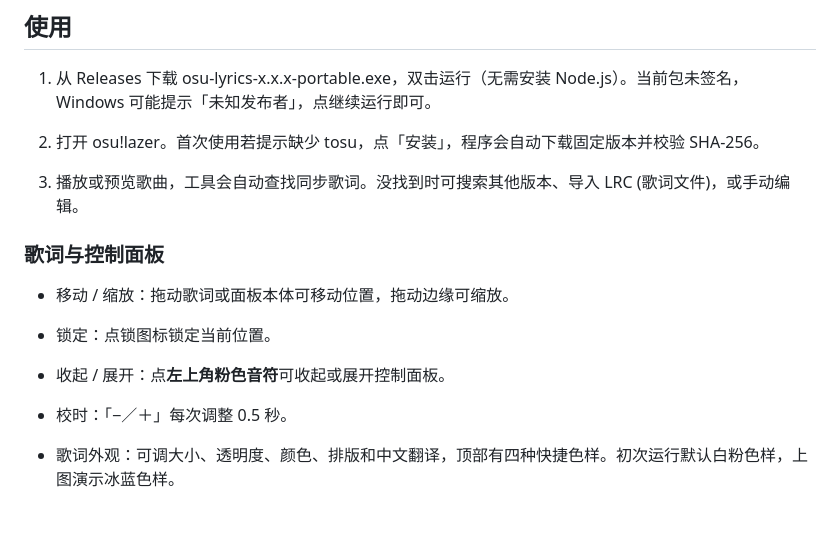
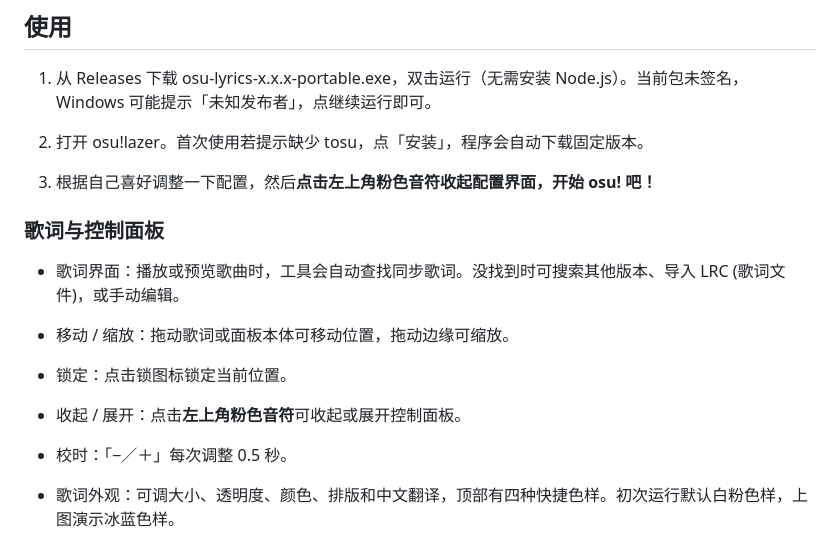
Before and after one commit to Meredith2328/osulyrics, a Markdown page: README.md, the part around the change. Rendered like a GitHub page; blank space fills up the shorter version.

Commit message:
Refine usage instructions and lyrics interface details
Updated instructions for using osu-lyrics and improved clarity in the lyrics interface section.

```diff
--- a/README.md
+++ b/README.md
@@ -14,17 +14,19 @@
 
 1. 从 Releases 下载 osu-lyrics-x.x.x-portable.exe，双击运行（无需安装 Node.js）。当前包未签名，Windows 可能提示「未知发布者」，点继续运行即可。
 
-2. 打开 osu!lazer。首次使用若提示缺少 tosu，点「安装」，程序会自动下载固定版本并校验 SHA-256。
+2. 打开 osu!lazer。首次使用若提示缺少 tosu，点「安装」，程序会自动下载固定版本。
 
-3. 播放或预览歌曲，工具会自动查找同步歌词。没找到时可搜索其他版本、导入 LRC (歌词文件)，或手动编辑。
+3. 根据自己喜好调整一下配置，然后**点击左上角粉色音符收起配置界面，开始 osu! 吧！**
 
 ### 歌词与控制面板
 
+- 歌词界面：播放或预览歌曲时，工具会自动查找同步歌词。没找到时可搜索其他版本、导入 LRC (歌词文件)，或手动编辑。
+
 - 移动 / 缩放：拖动歌词或面板本体可移动位置，拖动边缘可缩放。
 
-- 锁定：点锁图标锁定当前位置。
+- 锁定：点击锁图标锁定当前位置。
 
-- 收起 / 展开：点**左上角粉色音符**可收起或展开控制面板。
+- 收起 / 展开：点击**左上角粉色音符**可收起或展开控制面板。
 
 - 校时：「−／＋」每次调整 0.5 秒。
 
```
